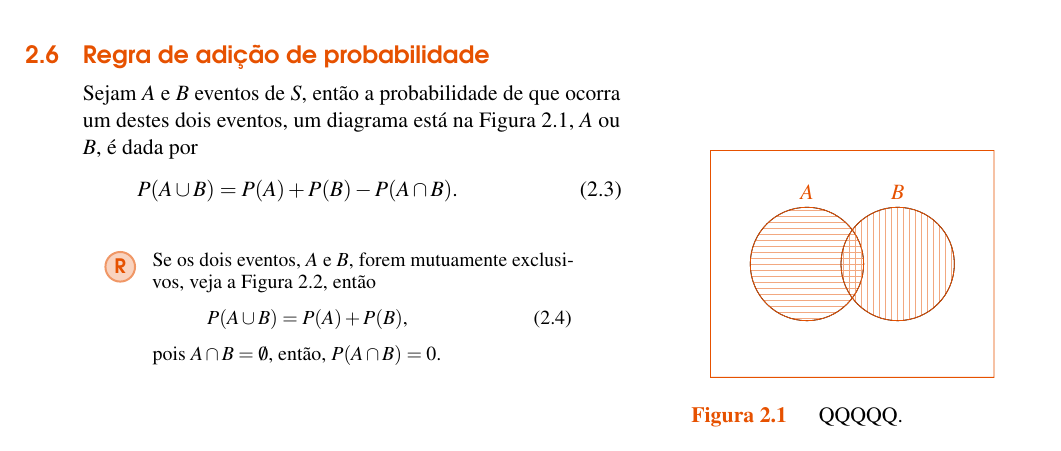
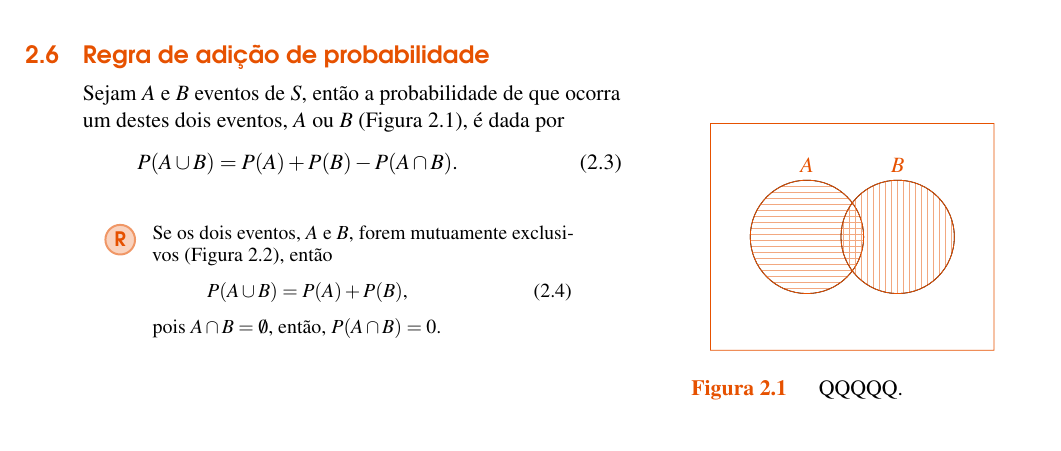
Before and after one commit to EduardoJM/probabilidade-estatistica-inferencia, a LaTeX book (src/book.tex): part of page 44 of 91, cut so that both start at the same text. Compiled offline with pdfLaTeX.

Commit message:
Text organization

```diff
--- a/src/book.tex
+++ b/src/book.tex
@@ -1834,13 +1834,13 @@ A probabilidade será definida numa classe de eventos ($A$) do espaço amostral
 
 \section{Regra de adição de probabilidade}
 
-Sejam $A$ e $B$ eventos de $S$, então a probabilidade de que ocorra um destes dois eventos, um diagrama está na Figura \ref{picture:eventos_intersessao}, $A$ ou $B$, é dada por
+Sejam $A$ e $B$ eventos de $S$, então a probabilidade de que ocorra um destes dois eventos, $A$ ou $B$ (Figura \ref{picture:eventos_intersessao}), é dada por
 \begin{equation}
 	P(A\cup B)=P(A)+P(B)-P(A\cap B)\text{.}
 \end{equation}
 
 \begin{remark}
-	Se os dois eventos, $A$ e $B$, forem mutuamente exclusivos, veja a Figura \ref{picture:eventos_mutuamente_exclusivos}, então
+	Se os dois eventos, $A$ e $B$, forem mutuamente exclusivos (Figura \ref{picture:eventos_mutuamente_exclusivos}), então
 	\begin{equation}
 		P(A\cup B)=P(A)+P(B)\text{,}
 	\end{equation}
```
